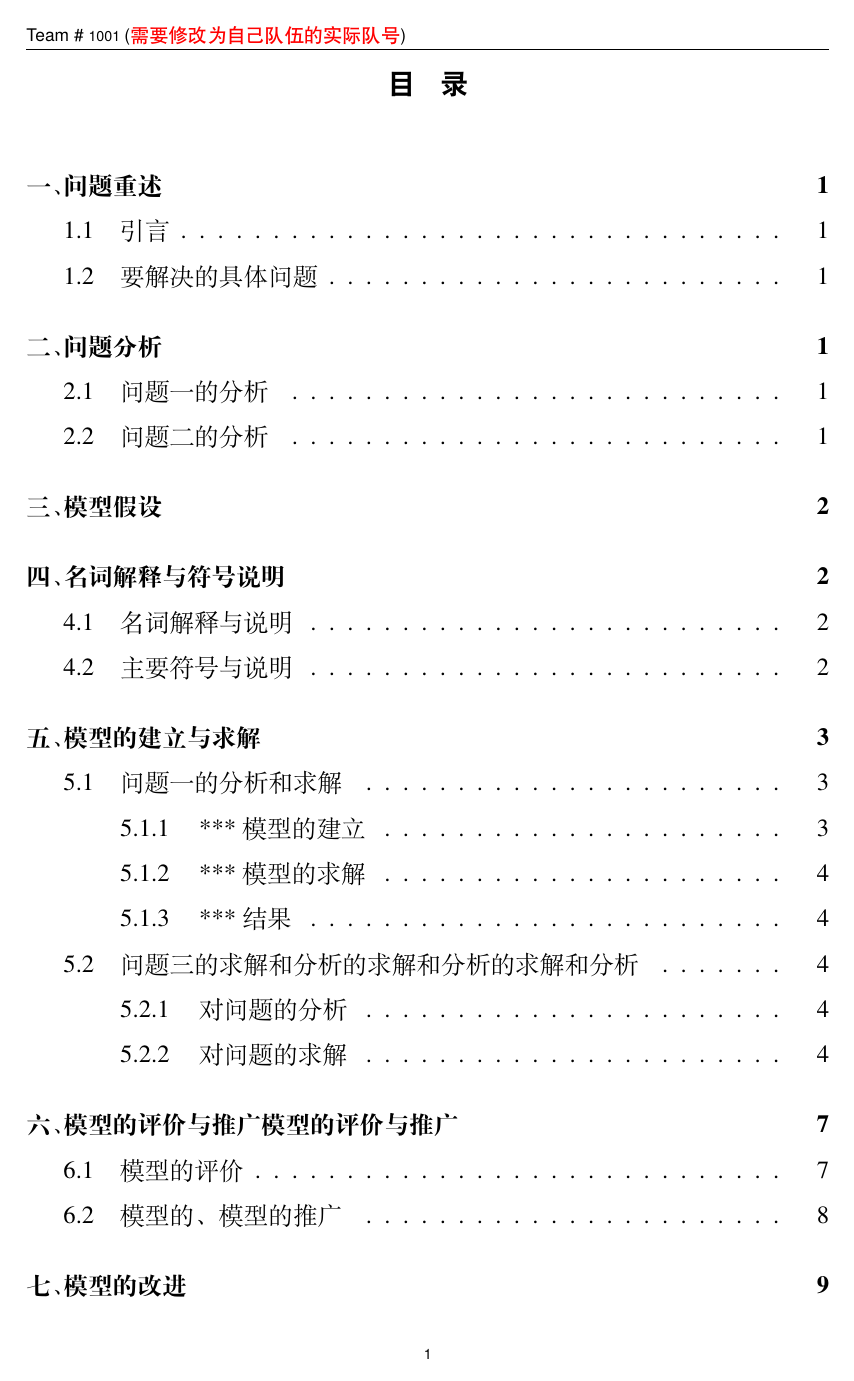
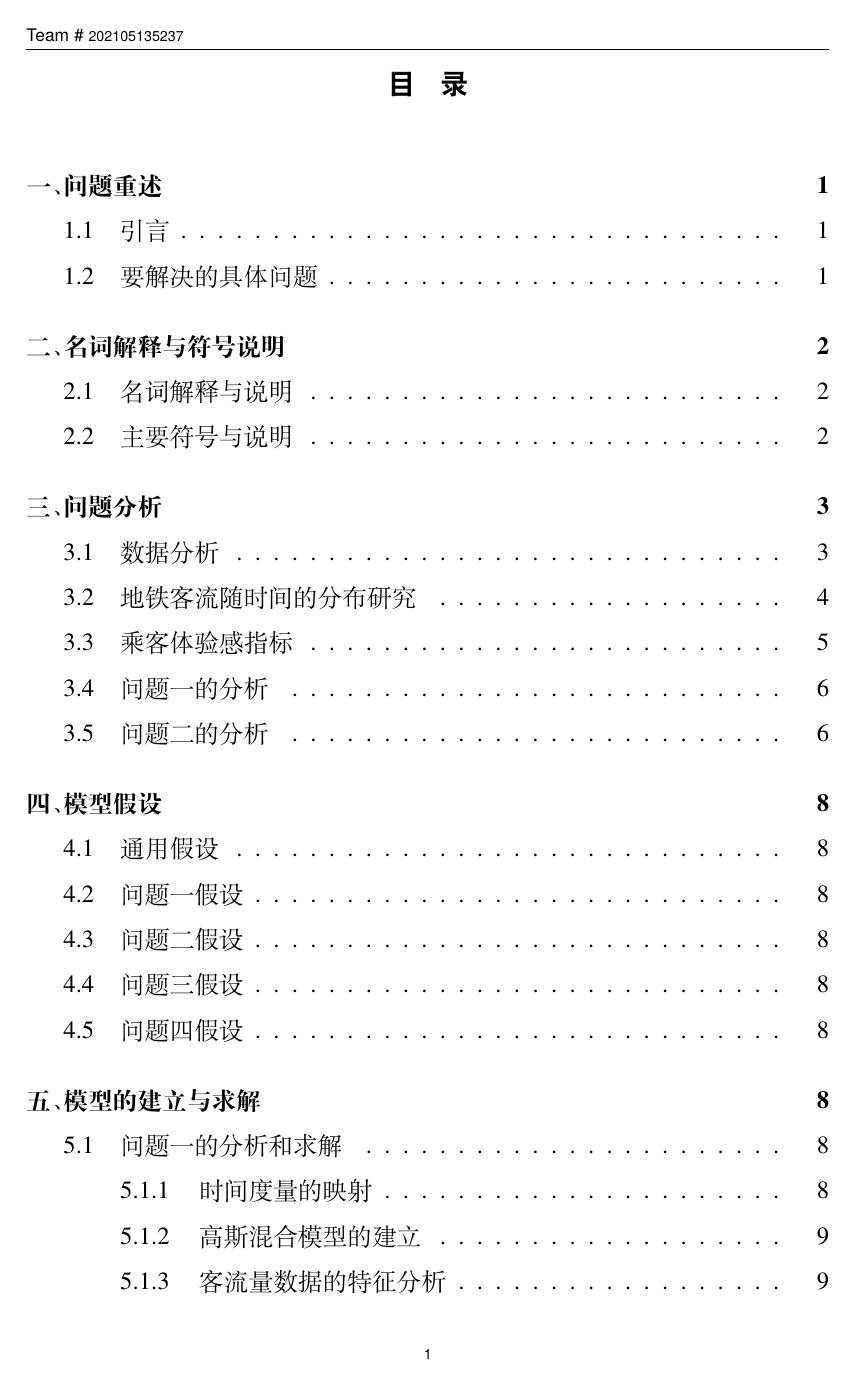
Before and after one commit to enderman19980125/2021.05_NMMCM, a LaTeX thesis (paper/MathCapmain.tex): page 2 of 26 before the commit and page 2 of 30 after it. The pictures show the PDF file paper/MathCapmain.pdf that the author committed with the source.

Commit message:
Combine and reformat paper.

```diff
--- a/paper/MathCapmain.tex
+++ b/paper/MathCapmain.tex
@@ -80,18 +81,19 @@
 
     1.当前的地铁运营是否合理？
 
-   \begin{table}
+    \begin{table}[h]
         \centering
+        \caption{早晚高峰时间表}
+        \label{tab:早晚高峰}
         \begin{tabular}{|l|l|l|}
             \hline
-  		& 早高峰 & 晚高峰 \\ \hline
-  		工作日 & 7:00-9:00 & 17:00-19:00 \\ \hline
+            & 早高峰        & 晚高峰         \\ \hline
+            工作日 & 7:00-9:00  & 17:00-19:00 \\ \hline
             节假日 & 9:00-11:00 & 16:00-18:00 \\ \hline
         \end{tabular}
-  	\caption{早晚高峰时间表}
-  	\label{tab:早晚高峰}
     \end{table}
-  呼和浩特市地铁运营时间为6:00-22:00，地铁型号为6B，每一列地铁最多容纳6*400人次。目前实行错峰发车，具体信息如 \ref{tab:早晚高峰}所示。在高峰发车间隔6分钟，在平峰时刻发车间隔10分钟，在晚20点以后发车间隔为12分钟。尽管在官方报道的客流量数据中，地铁客流量在逐渐增加，2020年12月6日，地铁客运量达到了17万人次，但是每天单向会发出100次，粗略的平均每列地铁的人次在400左右，载客率过低，也导致亏损十分严重。同时发车间隔也是影响成本的重要指标，在高峰时期的发车间隔短，可以优化乘客的乘车体验。在平峰和低峰时期，减少发车的次数，尽管会在一定程度上影响乘客的出行，但更大程度上会减少运营成本。所以我们需要先对当下的运营情况进行评估，然后给出最优车厢数量和发车间隔
+
+    呼和浩特市地铁运营时间为6:00-22:00，地铁型号为6B，每一列地铁最多容纳6*400人次。目前实行错峰发车，具体信息如\ref{tab:早晚高峰}所示。在高峰发车间隔6分钟，在平峰时刻发车间隔10分钟，在晚20点以后发车间隔为12分钟。尽管在官方报道的客流量数据中，地铁客流量在逐渐增加，2020年12月6日，地铁客运量达到了17万人次，但是每天单向会发出100次，粗略的平均每列地铁的人次在400左右，载客率过低，也导致亏损十分严重。同时发车间隔也是影响成本的重要指标，在高峰时期的发车间隔短，可以优化乘客的乘车体验。在平峰和低峰时期，减少发车的次数，尽管会在一定程度上影响乘客的出行，但更大程度上会减少运营成本。所以我们需要先对当下的运营情况进行评估，然后给出最优车厢数量和发车间隔
 
 
         {2.建设新的线路选址在哪里？}
@@ -124,9 +125,8 @@
         \item \wordc{乘客到达率：}乘客在某单位时刻在某一站点下车人数，单位通常为人/min。
 
 
+    \end{enumerate}
 
-
-\end{enumerate}
     \subsection{主要符号与说明}
 
 %tab1
@@ -135,28 +135,27 @@
         \small
         \begin{tabular}{p{60pt}<{\centering}|p{60pt}<{\centering}p{180pt}<{\raggedright}}
             \hline
-		\headcol 序号 & 符号 & 符号说明 \\
+            \headcol 序号 & 符号                  & 符号说明                                   \\
             \hline
-		1 & $M$ & 地铁车站的总数量 \\
-		2 & $N$ & 当日的发车次数\\
-		3 & $t_{i}^{j}$ & 第i辆地铁到达第j个站点的时间\\
-		4 & $\Delta {t_i^j}$ & $t_{i-1}^{j}$到$t_i^j$的时间间隔\\
-		5 & $F(\Delta {t_i^j})$ & 在$\Delta t_i^j$时间间隔内的进站人数\\
-		6 & $f_j(t)$ & 站点j的乘客到达率函数 \\
-		7 & ${f(t)}$ & 地铁线路的乘客到达率\\
-		8 & $\Delta(t)$ & 发车间隔 \\
-		9 & $\overline{F}$ & 地铁的最大荷载人数 \\
-		10 & $\eta_i$ & 第i量车辆的载客率\\
-		11 & $W_i$ & 乘客要乘第i量车的等待时间 \\
-		12 & $K$ & k取值为1-43，一号线二号线依次编号，1a为1,1t为20,2a为1... \\
-		13 & $\Omega$ & 所有站点指标的集合，如1a、2u。 \\
-		$\cdots$ & $\cdots$\\
+            1           & $M$                 & 地铁车站的总数量                               \\
+            2           & $N$                 & 当日的发车次数                                \\
+            3           & $t_{i}^{j}$         & 第i辆地铁到达第j个站点的时间                        \\
+            4           & $\Delta {t_i^j}$    & $t_{i-1}^{j}$到$t_i^j$的时间间隔             \\
+            5           & $F(\Delta {t_i^j})$ & 在$\Delta t_i^j$时间间隔内的进站人数              \\
+            6           & $f_j(t)$            & 站点j的乘客到达率函数                            \\
+            7           & ${f(t)}$            & 地铁线路的乘客到达率                             \\
+            8           & $\Delta(t)$         & 发车间隔                                   \\
+            9           & $\overline{F}$      & 地铁的最大荷载人数                              \\
+            10          & $\eta_i$            & 第i量车辆的载客率                              \\
+            11          & $W_i$               & 乘客要乘第i量车的等待时间                          \\
+            12          & $K$                 & k取值为1-43，一号线二号线依次编号，1a为1,1t为20,2a为1... \\
+            13          & $\Omega$            & 所有站点指标的集合，如1a、2u。                      \\
+            $\cdots$ & $\cdots$ \\
             \hline
         \end{tabular}
         %\caption{符号与说明}
-	\label{symbol}
+        \label{tab:symbol}
     \end{table}
-
 
 
     \section{问题分析}
@@ -222,51 +211,57 @@
 
         {问题一首先需要对数据进行简单地处理，对于通过数据可以得出的结论进行总结和讨论。然后通过数据来推测最优车厢节数，以及最优发车间隔。最优车厢节数的推算，需要用到最大断面流量。最大断面流量的获得先需要对客流特征进行提取，建立客流到达率函数。通过到到达率函数用Fisher有序样本聚类分析，得到客流量高峰、低峰和平峰，用于错峰发车，划分调动时段。最后考虑乘客的等车时间成本和车辆的利用率用遗传算法确定发车间隔。再通过混合高斯模型进行数据的仿真，对模型进行检测。}
 
+    \subsection{问题二的分析}
 
-\subsection{问题二的分析}
     问题二需要根据呼和浩特的城市特点，提出合理的选址方案，让民众更加倾向于选择地铁这种出行方式，这样才能更大程度上缓解交通的拥堵情况。在这一部分，我们是以事实为依据，对于现实生活中实时路况信息进行调查，对于拥堵严重的地区，考虑用地铁缓解交通的压力。
+
     确定热点位置之后，通过最小二乘法确定路线。
 
-{问题二同样包含一个地铁运营的盈利边界问题。这里会涉及到地铁运营成本模型，考虑的现金的时间价值问题。}
-{中国的城市轨道发展至今，地铁运营行业一直需要面对的课题就是：如何提高地铁运营企业的经济效益，如何降低运营成本，如何增加客票收入，实现“减亏”。
+    问题二同样包含一个地铁运营的盈利边界问题。这里会涉及到地铁运营成本模型，考虑的现金的时间价值问题。
+
+    中国的城市轨道发展至今，地铁运营行业一直需要面对的课题就是：如何提高地铁运营企业的经济效益，如何降低运营成本，如何增加客票收入，实现“减亏”。
 
     通常意义下定义的地铁运营企业的收支平衡，是指剔除了还本付息、折扣和大修基金之后的相对平衡，也就是在考虑收支平衡的时候不考虑前期的成本。在（地铁成本运营分析中）有写地铁的完全成本，包括建设成本，营业支出（包括地铁在运营期内发生的运营成本）其他三项支出（折旧、计提大修基金和利息）。
 
-地铁的前期建造成本以亿为单位进行计算，如果考虑完全成本，那么地铁盈利是基本不可能的，所以我们也同样不考虑建设成本，只计算电费、维修、人工、管理和相关税费，与票价冲抵之后的平衡。}
+    地铁的前期建造成本以亿为单位进行计算，如果考虑完全成本，那么地铁盈利是基本不可能的，所以我们也同样不考虑建设成本，只计算电费、维修、人工、管理和相关税费，与票价冲抵之后的平衡。
 
- {首先对未来的客流量进行一定的预测。由于我们可收集到的数据有限，只有6组单日客流量数据以及题目中给出的仿真数据，官方数据如下所示，所以我们此处只引入集中计算未来客流量的简单模型。}
+    首先对未来的客流量进行一定的预测。由于我们可收集到的数据有限，只有6组单日客流量数据以及题目中给出的仿真数据，官方数据如下所示，所以我们此处只引入集中计算未来客流量的简单模型。
+
     \begin{table}
         \centering
         \begin{tabular}{|l|l|}
             \hline
-        日期 & 单日客流量 \\ \hline
-        2019/12/29 & 58171 \\ \hline
-        2019/12/30 & 57714 \\ \hline
-        2019/12/31 & 82211 \\ \hline
-        2020/1/1 & 119613 \\ \hline
+            日期         & 单日客流量  \\ \hline
+            2019/12/29 & 58171  \\ \hline
+            2019/12/30 & 57714  \\ \hline
+            2019/12/31 & 82211  \\ \hline
+            2020/1/1   & 119613 \\ \hline
             2020/10/31 & 162629 \\ \hline
-        2020/12/5 & 166234 \\ \hline
-        2020/12/6 & 171687 \\ \hline
+            2020/12/5  & 166234 \\ \hline
+            2020/12/6  & 171687 \\ \hline
         \end{tabular}
     \end{table}
+
     由于呼和浩特市地铁正在蓬勃发展，那么我们可以假设增速为一定常数来进行建模。在实际应用时，考虑$Y$ 时需要将工作日数据与节假日数据分开进行预测。具体公式如下所示
-    \begin{equation}
+
+    \begin{equation*}
         \begin{aligned}
             Y_{计}=Y{基} \times (1+\beta)^t
         \end{aligned}
-    \end{equation}
+    \end{equation*}
+
     $Y_{计}$为计划年度运量，$Y_{基}$为基期年度运量，$\beta$ 为年平均增长率，t为年数，然后会根据这个数据进行预测到达多少人才会实现地铁运营的目标。
-
-
 
 
     \section{模型假设}
 
     \subsection{通用假设}
+
     \subsection{问题一假设}
     \begin{enumerate}
         \item 假设所给数据能推出的结论是合理的。
     \end{enumerate}
+
     \subsection{问题二假设}
     \begin{enumerate}
         \item 网站的路面信息可以反映真实的交通拥堵状况。
@@ -355,15 +352,19 @@
     我们考虑 $Q_{in}(t,s)$ 和 $Q_{out}(t,s)$ 的边缘概率密度函数 (Marginal Probability Density Function)
 
     \begin{equation*}
+        \begin{aligned}
             R_{in}(t) = \sum_{s \in S} Q_{in}(t,s) \\
             R_{out}(t) = \sum_{s \in S} Q_{out}(t,s)
+        \end{aligned}
     \end{equation*}
 
     $R_{in}(t)$ 和 $R_{out}(t)$ 反映了在 $t$ 时刻所有站点的进站概率和出站概率，是服从混合高斯分布的概率密度函数，其形式化定义如公式\ref{eq:p1_def-r}所示。
 
     \begin{equation}
+        \begin{aligned}
             R_{in}(t) = T \left( \max \left( \sum_i \alpha_i P_i(t;\mu_i,\sigma^2_i), c \right) \right) \\
             R_{out}(t) = T \left( \max \left( \sum_i \alpha_i P_i(t;\mu_i,\sigma^2_i), c \right) \right)
+        \end{aligned}
         \label{eq:p1_def-r}
     \end{equation}
 
@@ -372,8 +373,10 @@ $R_{in}(t)$ 和 $R_{out}(t)$ 反映了在 $t$ 时刻所有站点的进站概率
     在 $t_0$ 时刻，$Q_{in}(t_0,s)$ 和 $Q_{out}(t_0,s)$ 反映了在 $t_0$ 时刻站点 $s$ 的进站概率和出站概率，也是服从混合高斯分布的概率密度函数，其形式化定义如公式\ref{eq:p1_def-q}所示。
 
     \begin{equation}
+        \begin{aligned}
             Q_{in}(t_0,s) = T \left( \max \left( \sum_i \alpha_i P_i(s;\mu_i,\sigma^2_i), c \right) \right) \\
             Q_{out}(t_0,s) = T \left( \max \left( \sum_i \alpha_i P_i(s;\mu_i,\sigma^2_i), c \right) \right)
+        \end{aligned}
         \label{eq:p1_def-q}
     \end{equation}
 
@@ -386,15 +389,15 @@ $R_{in}(t)$ 和 $R_{out}(t)$ 反映了在 $t$ 时刻所有站点的进站概率
         \begin{tabular}{c|c|cc|cc}
             \hline
             \multirow{2}{*}{时刻} & \multirow{2}{*}{$t$} & \multicolumn{2}{c|}{进站 GMM} & \multicolumn{2}{c}{出站 GMM} \\ \cline{3-6}
-                   &                        & 权重 & 高斯分布      & 权重 & 高斯分布      \\ \hline
-                   &                        & 0.4 & $P(t;8,0.5)$ & 0.4 & $P(t;8,0.5)$ \\
+            &                         & 权重  & 高斯分布          & 权重  & 高斯分布          \\ \hline
+            &                         & 0.4 & $P(t;8,0.5)$  & 0.4 & $P(t;8,0.5)$  \\
             6时 - 22时 & $\left[360,1320\right]$ & 0.4 & $P(t;18,0.5)$ & 0.4 & $P(t;18,0.5)$ \\
-                   &                        & 0.2 & $P(t;21,0.2)$ & 0.2 & $P(t;21,0.2)$ \\ \hline
+            &                         & 0.2 & $P(t;21,0.2)$ & 0.2 & $P(t;21,0.2)$ \\ \hline
         \end{tabular}
     \end{table}
 
+    \subsubsection{***模型的建立}
 
-\subsubsection{***模型的建立}
     \subsubsection{行车间隔优化模型的建立}
 
     \subsubsection{行车间隔优化模型的求解}
@@ -403,17 +406,18 @@ $R_{in}(t)$ 和 $R_{out}(t)$ 反映了在 $t$ 时刻所有站点的进站概率
 
     \subsection{问题二的分析和求解}
     由于题目中只要求我们选择地址，但是因为同时存在多个热点区域，所以为了缓解地面交通压力，降低碳排放，现拟建地铁三号线。优化地铁规划建设是建设新地铁线路前必须解决的问题。因为科学的规划建造方案，才能形成有层次性、稳定性的地铁线网结构。
+
     \subsubsection{限制条件的推导}
     \begin{figure}[h!t]
-	\centerline{\includegraphics[scale=0.6]{呼市地图}\quad
+        \centerline{\includegraphics[scale=0.6]{figures/fig1}\quad
         }
         \caption{\song\wuhao
         呼市地图}
         \label{fig:呼市地图}
     \end{figure}
-首先对该地区进行总体分析，下图 \ref{fig:呼市地图}为该地区地图，通过对地图上主要交通路线分布情况呼和浩特主要交通路线聚集在城市中部以及西北方向。
+    首先对该地区进行总体分析，下图\ref{fig:呼市地图}为该地区地图，通过对地图上主要交通路线分布情况呼和浩特主要交通路线聚集在城市中部以及西北方向。
     \begin{figure}[h!t]
-	\centerline{\includegraphics[scale=0.6]{城市热力图}\quad
+        \centerline{\includegraphics[scale=0.6]{figures/城市热力图}\quad
         }
         \caption{\song\wuhao
         城市热力图}
```
Also changed, not shown: paper/MathCapmain.pdf, paper/MathCapmain.tex (84 more changed lines). Lines whose indentation alone changed are shown as unchanged.
